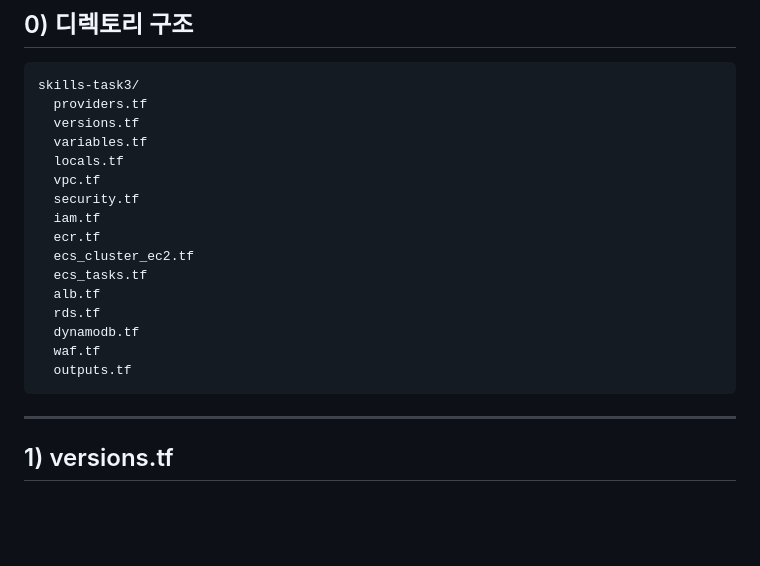
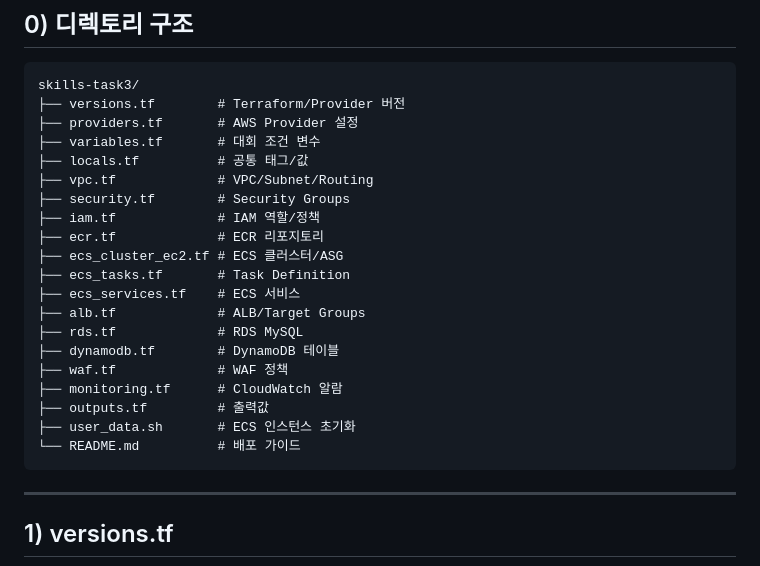
Before and after one commit to rani0380/daejungAWS, a Markdown page: 2025전국/Terraform 파일 세트.md, the part around the change. Rendered like a GitHub page; blank space fills up the shorter version.

Commit message:
Update directory structure and file descriptions

````diff
--- a/2025전국/Terraform 파일 세트.md
+++ b/2025전국/Terraform 파일 세트.md
@@ -14,21 +14,25 @@
 
 ```
 skills-task3/
-  providers.tf
-  versions.tf
-  variables.tf
-  locals.tf
-  vpc.tf
-  security.tf
-  iam.tf
-  ecr.tf
-  ecs_cluster_ec2.tf
-  ecs_tasks.tf
-  alb.tf
-  rds.tf
-  dynamodb.tf
-  waf.tf
-  outputs.tf
+├── versions.tf        # Terraform/Provider 버전
+├── providers.tf       # AWS Provider 설정
+├── variables.tf       # 대회 조건 변수
+├── locals.tf          # 공통 태그/값
+├── vpc.tf             # VPC/Subnet/Routing
+├── security.tf        # Security Groups
+├── iam.tf             # IAM 역할/정책
+├── ecr.tf             # ECR 리포지토리
+├── ecs_cluster_ec2.tf # ECS 클러스터/ASG
+├── ecs_tasks.tf       # Task Definition
+├── ecs_services.tf    # ECS 서비스
+├── alb.tf             # ALB/Target Groups
+├── rds.tf             # RDS MySQL
+├── dynamodb.tf        # DynamoDB 테이블
+├── waf.tf             # WAF 정책
+├── monitoring.tf      # CloudWatch 알람
+├── outputs.tf         # 출력값
+├── user_data.sh       # ECS 인스턴스 초기화
+└── README.md          # 배포 가이드
 ```
 
 ---
````
